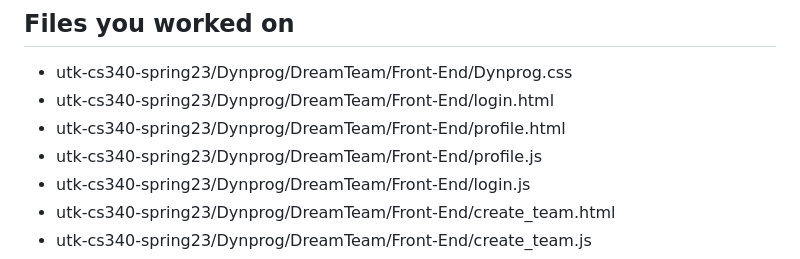
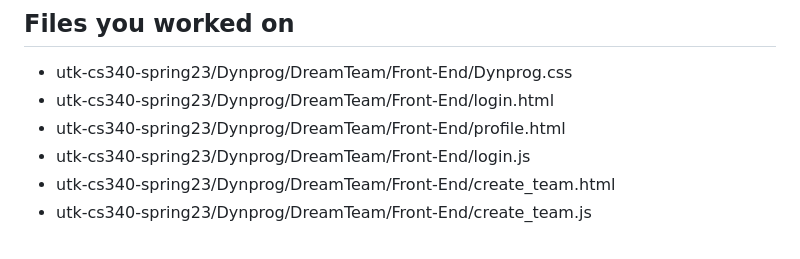
Before and after one commit to DeanLongmire/DreamTeam-v1, a Markdown page: sprint2/jbrouss2.md, the part around the change printed below. Rendered like a GitHub page.

```diff
--- a/sprint2/jbrouss2.md
+++ b/sprint2/jbrouss2.md
@@ -34,7 +34,6 @@
 * utk-cs340-spring23/Dynprog/DreamTeam/Front-End/Dynprog.css
 * utk-cs340-spring23/Dynprog/DreamTeam/Front-End/login.html
 * utk-cs340-spring23/Dynprog/DreamTeam/Front-End/profile.html
-* utk-cs340-spring23/Dynprog/DreamTeam/Front-End/profile.js
 * utk-cs340-spring23/Dynprog/DreamTeam/Front-End/login.js
 * utk-cs340-spring23/Dynprog/DreamTeam/Front-End/create_team.html
 * utk-cs340-spring23/Dynprog/DreamTeam/Front-End/create_team.js
```
Also changed, not shown: other parts of sprint2/jbrouss2.md (+1 -1 lines).
